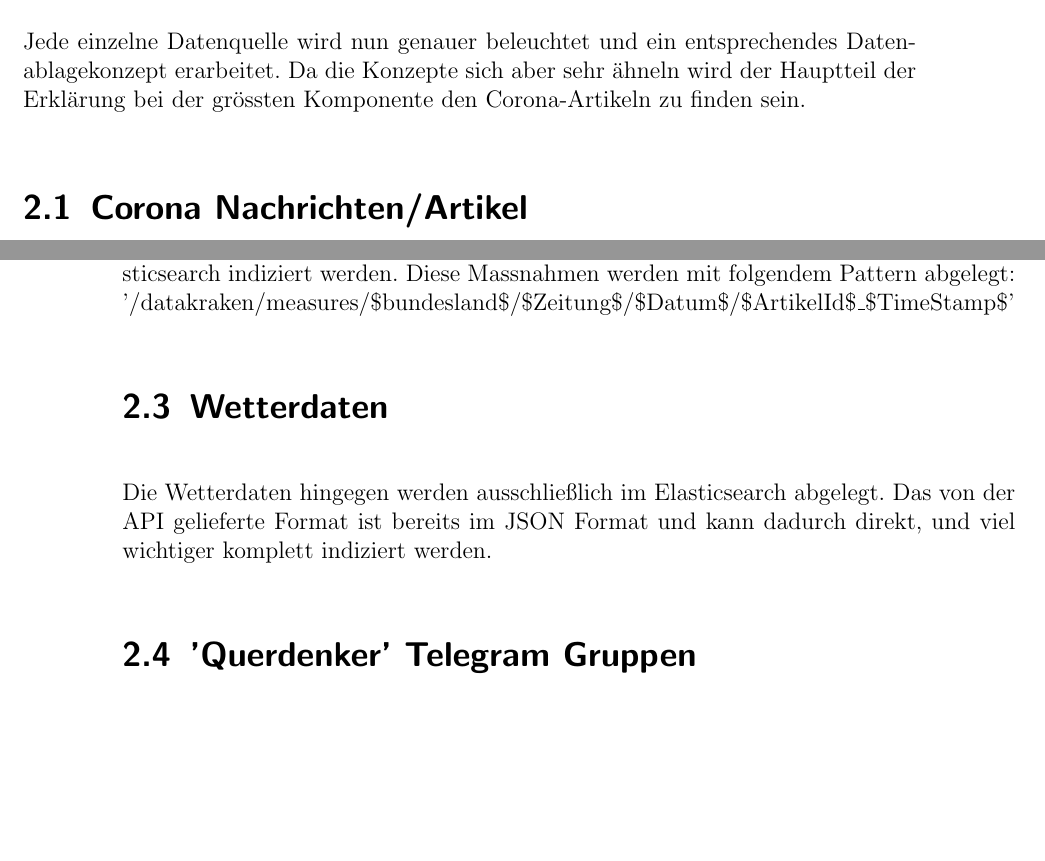
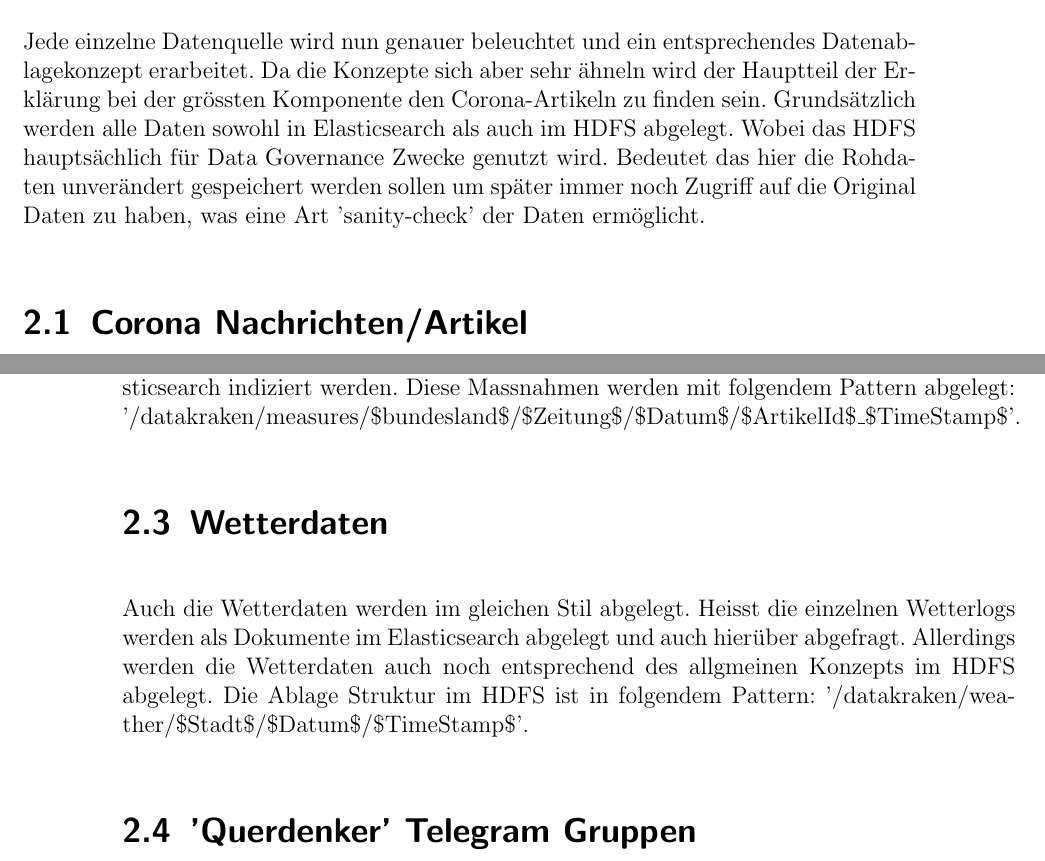
Before and after one commit to LennardRose/CovidDataMiner, a LaTeX thesis (bericht/thesis.tex): two parts of pages 9 and 10 of 25 before the commit and two parts of pages 9 and 10 of 27 after it, joined at a grey line, cut so that both start at the same text, the shorter picture padded with empty space. Compiled offline with pdfLaTeX.

Commit message:
changed datenablage konzept to always put data into hdfs

```diff
--- a/bericht/thesis.tex
+++ b/bericht/thesis.tex
@@ -217,13 +217,13 @@ F\"ur die Datenablage wurde zun\"achst ein entsprechendes Konzept entwickelt. Di
 	\item Wetterdaten
 	\item 'Querdenker' Telegram Gruppen
 \end{itemize}
-Jede einzelne Datenquelle wird nun genauer beleuchtet und ein entsprechendes Datenablagekonzept erarbeitet. Da die Konzepte sich aber sehr \"ahneln wird der Hauptteil der Erkl\"arung bei der gr\"ossten Komponente den Corona-Artikeln zu finden sein.
+Jede einzelne Datenquelle wird nun genauer beleuchtet und ein entsprechendes Datenablagekonzept erarbeitet. Da die Konzepte sich aber sehr \"ahneln wird der Hauptteil der Erkl\"arung bei der gr\"ossten Komponente den Corona-Artikeln zu finden sein. Grunds\"atzlich werden alle Daten sowohl in Elasticsearch als auch im HDFS abgelegt. Wobei das HDFS haupts\"achlich f\"ur Data Governance Zwecke genutzt wird. Bedeutet das hier die Rohdaten unver\"andert gespeichert werden sollen um sp\"ater immer noch Zugriff auf die Original Daten zu haben, was eine Art 'sanity-check' der Daten erm\"oglicht.
 \section{Corona Nachrichten/Artikel}
 Die Corona Nachrichten bzw. Artikel werden in zwei unterschiedlichen Technologien abgelegt. Zun\"achst betrachten wir die Rohdaten. Wie bereits erkl\"art wird jeder Artikel in Rohformat gespeichert. Diese Daten sind aber f\"ur die Auswertung und zur \"Ubersicht der Datensammlung erst mal unwichtig. Dies bedeutet das diese Daten nicht in einer Datenbank indiziert, sondern nur im HDFS abgelegt werden. Die Geschwindigkeit des HDFS f\"ur den Datenzugriff ist ausreichend um die Daten bei einer genauen Auswertung ad-hoc zu lesen. Streng genommen k\"onnte man sogar argumentieren dass das HDFS nichts anderes als ein 'key-value store' ist. So wird im Hintergrund eine Datei die unter einem gewissen Pfad abgelegt worden ist f\"ur den User als klassischer Dateipfad angezeigt (Ordner durch 'forward-slashes' getrennt und am Ende des Pfades ein Dateiname), intern aber der Pfad einen key darstellt. Dies ist n\"otig um die Verteilung und Ausfallsicherheit der Daten \"uber mehrere Knoten gew\"ahrleisten zu k\"onnen. Allerdings ist dies f\"ur den User faktisch nicht bemerkbar, da dieser immer mit den entsprechenden Pfaden arbeitet.
 Um nun den Kreis zu schliessen werden nicht nur Meta-Daten der Artikel gespeichert sondern auch der komplette Artikel im Rohformat um Datenverlust vorzubeugen und die Konsistenz der Daten sp\"ater noch pr\"ufen zu k\"onnen. Die Rohdaten werden dann abgelegt unter dem Pfad: '/datakraken/articles/\$bundesland\$/\$Zeitung\$/\$Datum\$/\$ArtikelId\$\_\$TimeStamp\$'. Dieser Pfad wird dann zu den Meta-Daten hinzugef\"ugt.
 Nun zu den Meta-Daten, diese kommen werden vom entsprechenden Scraper erzeugt. Dies Daten werden dann im Elasticsearch Cluster abgelegt unter entsprechendem Index Namen. Dies hilft dabei eine \"Ubersicht zu den Daten zu erhalte, einen Status zu bekommen in welchem Mass die Daten in das System kommen und erm\"oglicht eine rudiment\"are Analyse. Die Daten an sich sind definiert durch die entsprechende Config
 \section{Corona Maßnahmen}
-Das soeben erw\"ahnte Konzept der Nachrichten wird genauso f\"ur die Massnahmen verwendet. Rohdaten werden im HDFS abgelegt, w\"ahrend die beschreibenden Daten im Elasticsearch indiziert werden. Diese Massnahmen werden mit folgendem Pattern abgelegt: '/datakraken/measures/\$bundesland\$/\$Zeitung\$/\$Datum\$/\$ArtikelId\$\_\$TimeStamp\$'
+Das soeben erw\"ahnte Konzept der Nachrichten wird genauso f\"ur die Massnahmen verwendet. Rohdaten werden im HDFS abgelegt, w\"ahrend die beschreibenden Daten im Elasticsearch indiziert werden. Diese Massnahmen werden mit folgendem Pattern abgelegt: '/datakraken/measures/\$bundesland\$/\$Zeitung\$/\$Datum\$/\$ArtikelId\$\_\$TimeStamp\$'.
 \section{Wetterdaten}
-Die Wetterdaten hingegen werden ausschließlich im Elasticsearch abgelegt. Das von der API gelieferte Format ist bereits im JSON Format und kann dadurch direkt, und viel wichtiger komplett indiziert werden.
+Auch die Wetterdaten werden im gleichen Stil abgelegt. Heisst die einzelnen Wetterlogs werden als Dokumente im Elasticsearch abgelegt und auch hier\"uber abgefragt. Allerdings werden die Wetterdaten auch noch entsprechend des allgmeinen Konzepts im HDFS abgelegt. Die Ablage Struktur im HDFS ist in folgendem Pattern:  '/datakraken/weather/\$Stadt\$/\$Datum\$/\$TimeStamp\$'.
 \section{'Querdenker' Telegram Gruppen}
```
Also changed, not shown: bericht/thesis.pdf, bericht/thesis.tex (2 more changed lines).
